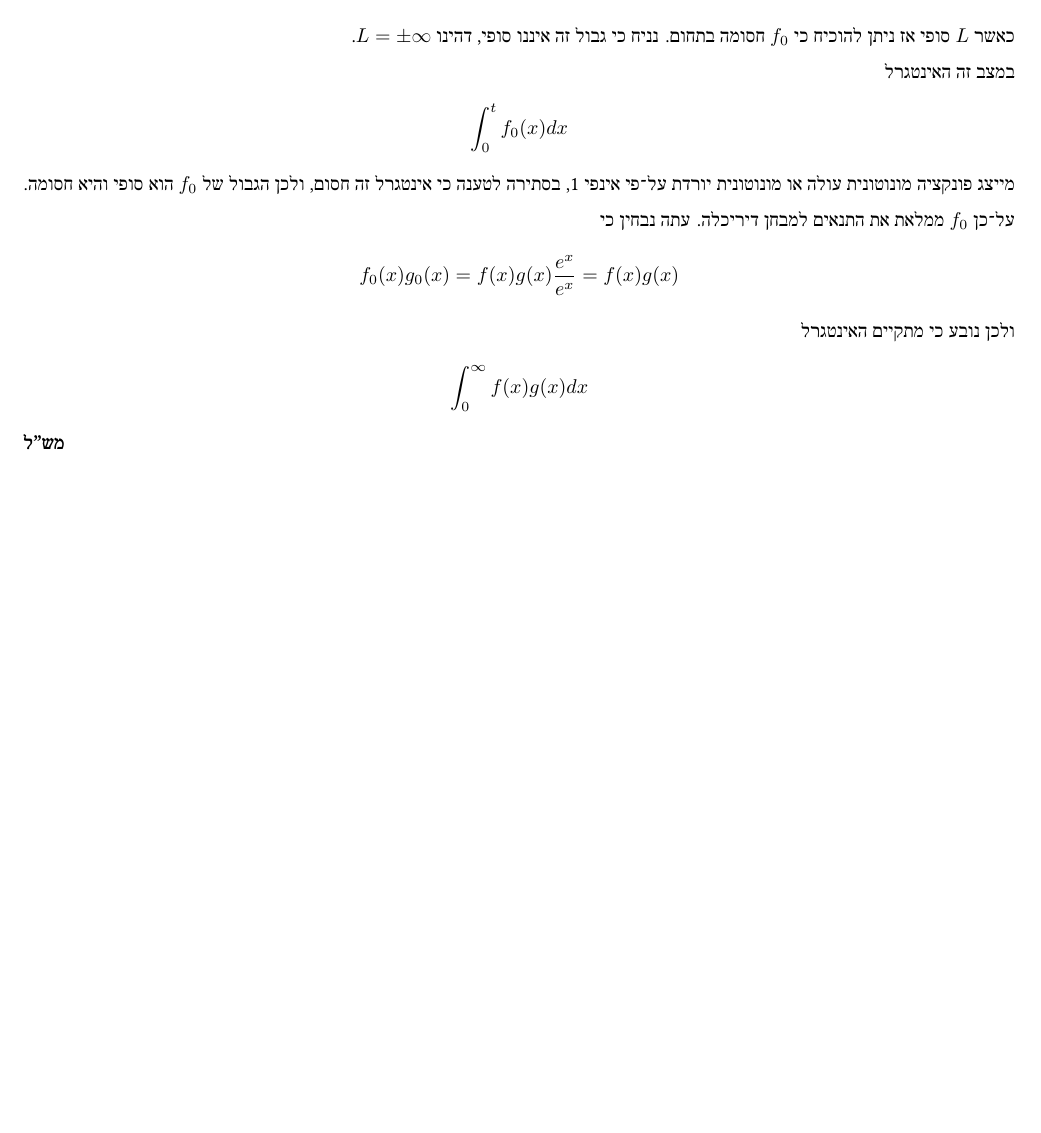
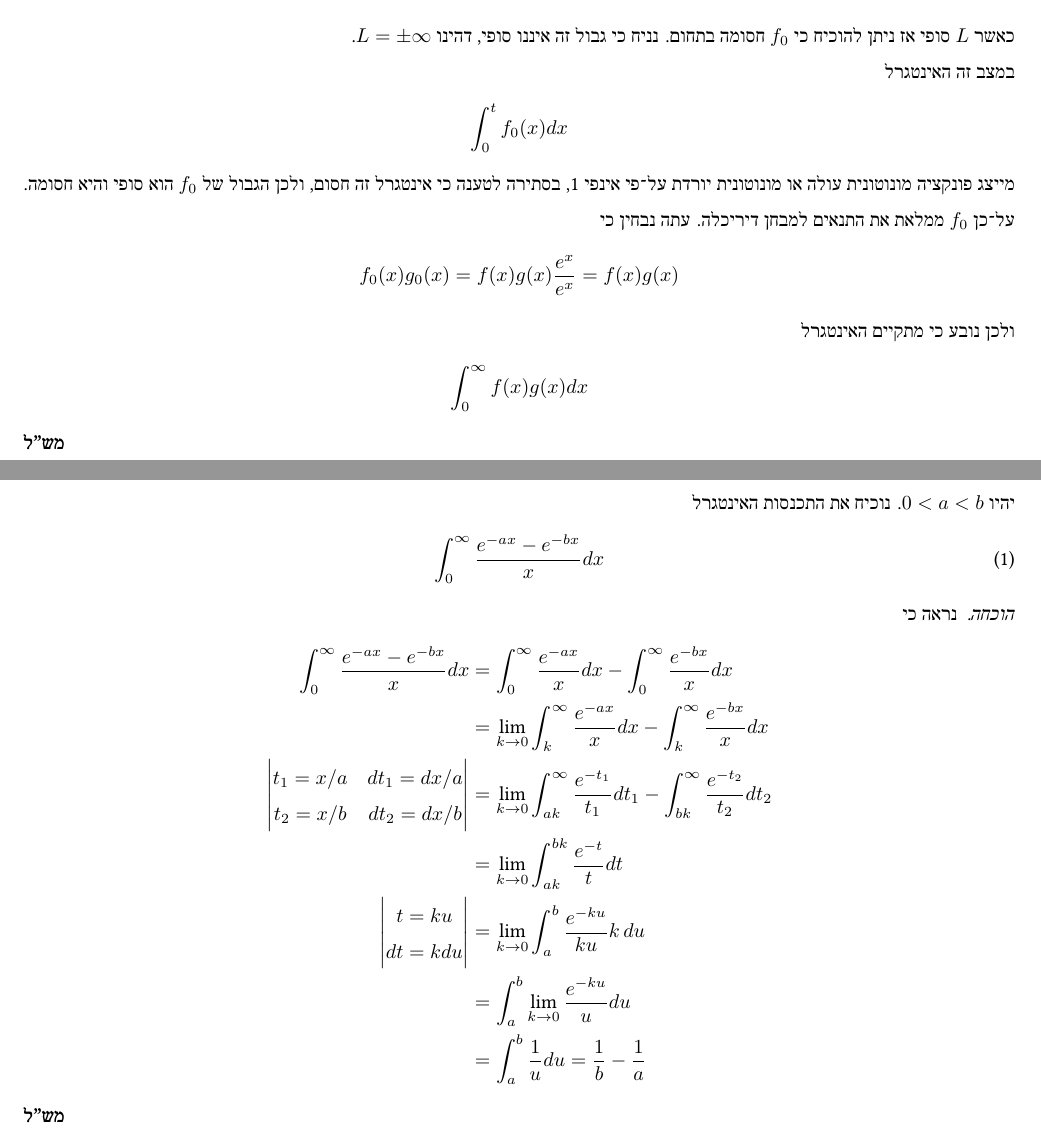
Before and after one commit to D95-waka/Math, a LaTeX document (Calculus_2/mmn12.tex): part of page 10 of 10 before the commit and two parts of pages 10 and 11 of 11 after it, the two joined at a grey line, cut so that both start at the same text, the shorter picture padded with empty space. Compiled offline with LuaLaTeX; a LaTeX package or settings file that is missing is left out.

Commit message:
First attempt at the nightmare question

```diff
--- a/Calculus_2/mmn12.tex
+++ b/Calculus_2/mmn12.tex
@@ -356,8 +356,32 @@ $g(x)$ חסומה ובעלת נגזרת רציפה ב־$[0, \infty)$ כך ש־$g
 	\[
 		\int_0^\infty f(x) g(x) dx
 	\]
-
 \end{proof}
 
-
+\section{שאלת רשות}
+יהיו $0 < a < b$. נוכיח את התכנסות האינטגרל
+\[
+	\int_0^\infty \frac{e^{-ax} - e^{-bx}}{x}dx \tag{1}
+\]
+\begin{proof}
+	נראה כי
+	\begin{align*}
+		\int_0^\infty \frac{e^{-ax} - e^{-bx}}{x}dx
+		& = \int_0^\infty \frac{e^{-ax}}{x}dx - \int_0^\infty \frac{e^{-bx}}{x}dx \\
+		& = \lim_{k \to 0} \int_k^\infty \frac{e^{-ax}}{x}dx - \int_k^\infty \frac{e^{-bx}}{x}dx \\
+		\begin{vmatrix}
+			t_1 = x/a & dt_1 = dx/a \\
+			t_2 = x/b & dt_2 = dx/b \\
+		\end{vmatrix}
+		& = \lim_{k \to 0} \int_{ak}^\infty \frac{e^{-t_1}}{t_1}dt_1 - \int_{bk}^\infty \frac{e^{-t_2}}{t_2}dt_2 \\
+		& = \lim_{k \to 0} \int_{ak}^{bk} \frac{e^{-t}}{t}dt \\
+		\begin{vmatrix}
+			t = ku \\
+			dt = k du
+		\end{vmatrix}
+		& = \lim_{k \to 0} \int_{a}^{b} \frac{e^{-k u}}{k u}k \, du \\
+		& = \int_{a}^{b} \lim_{k \to 0} \frac{e^{-k u}}{u} du \\
+		& = \int_{a}^{b} \frac{1}{u} du = \frac{1}{b} - \frac{1}{a}
+	\end{align*}
+\end{proof}
 \end{document} % chktex 17
```
Also changed, not shown: Calculus_2/mmn11.tex (+1 -1 lines), Calculus_2/bin/mmn12.pdf.
